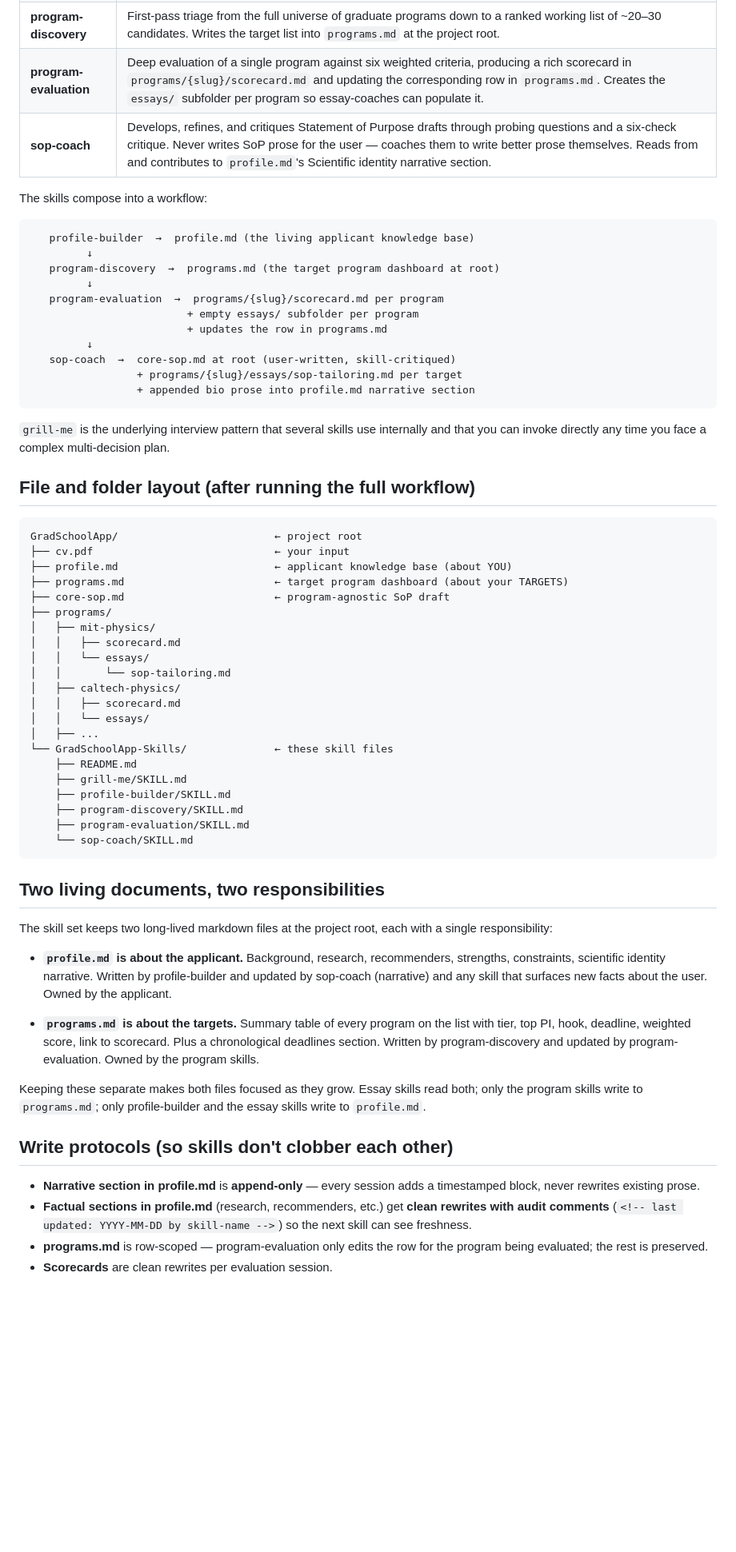
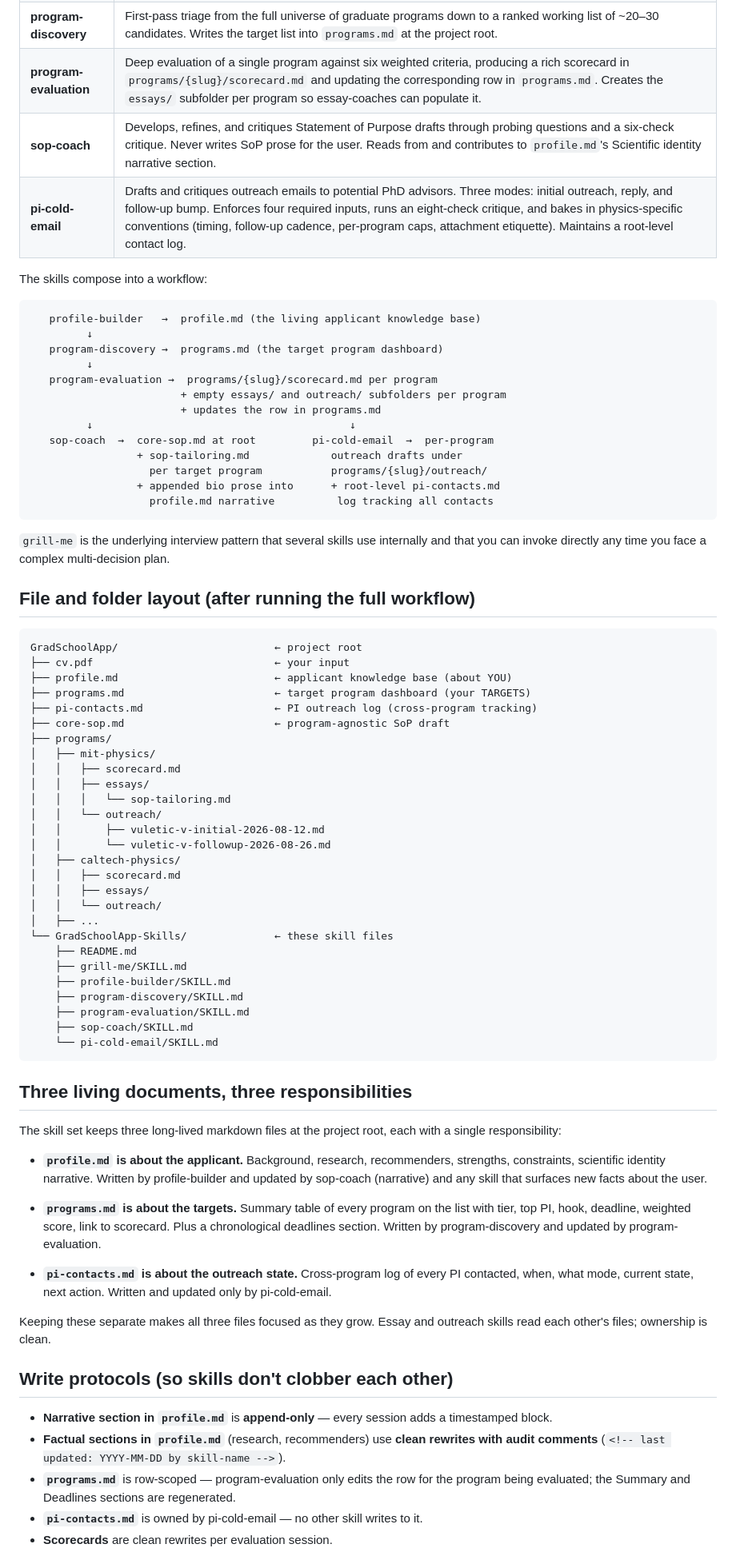
Before and after one commit to gyfffrank/GradSchoolApp, a Markdown page: GradSchoolApp-Skills/README.md, the part around one of its changes. Shown at 80% size. GitHub-like rendering; blank space fills up the shorter version.

Commit message:
Cold-Email Added

````diff
--- a/GradSchoolApp-Skills/README.md
+++ b/GradSchoolApp-Skills/README.md
@@ -10,22 +10,25 @@ A collection of [Claude](https://claude.ai) skills for navigating PhD and MS gra
 | **profile-builder** | Reads the user's CV, then grills them on the forward-looking information a CV doesn't carry, and produces a `profile.md` that the rest of the skill set depends on. |
 | **program-discovery** | First-pass triage from the full universe of graduate programs down to a ranked working list of ~20–30 candidates. Writes the target list into `programs.md` at the project root. |
 | **program-evaluation** | Deep evaluation of a single program against six weighted criteria, producing a rich scorecard in `programs/{slug}/scorecard.md` and updating the corresponding row in `programs.md`. Creates the `essays/` subfolder per program so essay-coaches can populate it. |
-| **sop-coach** | Develops, refines, and critiques Statement of Purpose drafts through probing questions and a six-check critique. Never writes SoP prose for the user — coaches them to write better prose themselves. Reads from and contributes to `profile.md`'s Scientific identity narrative section. |
+| **sop-coach** | Develops, refines, and critiques Statement of Purpose drafts through probing questions and a six-check critique. Never writes SoP prose for the user. Reads from and contributes to `profile.md`'s Scientific identity narrative section. |
+| **pi-cold-email** | Drafts and critiques outreach emails to potential PhD advisors. Three modes: initial outreach, reply, and follow-up bump. Enforces four required inputs, runs an eight-check critique, and bakes in physics-specific conventions (timing, follow-up cadence, per-program caps, attachment etiquette). Maintains a root-level contact log. |
 
 The skills compose into a workflow:
 
 ```
-   profile-builder  →  profile.md (the living applicant knowledge base)
+   profile-builder   →  profile.md (the living applicant knowledge base)
          ↓
-   program-discovery  →  programs.md (the target program dashboard at root)
+   program-discovery →  programs.md (the target program dashboard)
          ↓
-   program-evaluation  →  programs/{slug}/scorecard.md per program
-                         + empty essays/ subfolder per program
-                         + updates the row in programs.md
-         ↓
-   sop-coach  →  core-sop.md at root (user-written, skill-critiqued)
-                 + programs/{slug}/essays/sop-tailoring.md per target
-                 + appended bio prose into profile.md narrative section
+   program-evaluation →  programs/{slug}/scorecard.md per program
+                        + empty essays/ and outreach/ subfolders per program
+                        + updates the row in programs.md
+         ↓                                         ↓
+   sop-coach  →  core-sop.md at root         pi-cold-email  →  per-program
+                 + sop-tailoring.md             outreach drafts under
+                   per target program           programs/{slug}/outreach/
+                 + appended bio prose into      + root-level pi-contacts.md
+                   profile.md narrative          log tracking all contacts
 ```
 
 `grill-me` is the underlying interview pattern that several skills use internally and that you can invoke directly any time you face a complex multi-decision plan.
@@ -36,16 +39,21 @@ The skills compose into a workflow:
 GradSchoolApp/                         ← project root
 ├── cv.pdf                             ← your input
 ├── profile.md                         ← applicant knowledge base (about YOU)
-├── programs.md                        ← target program dashboard (about your TARGETS)
+├── programs.md                        ← target program dashboard (your TARGETS)
+├── pi-contacts.md                     ← PI outreach log (cross-program tracking)
 ├── core-sop.md                        ← program-agnostic SoP draft
 ├── programs/
 │   ├── mit-physics/
 │   │   ├── scorecard.md
-│   │   └── essays/
-│   │       └── sop-tailoring.md
+│   │   ├── essays/
+│   │   │   └── sop-tailoring.md
+│   │   └── outreach/
+│   │       ├── vuletic-v-initial-2026-08-12.md
+│   │       └── vuletic-v-followup-2026-08-26.md
 │   ├── caltech-physics/
 │   │   ├── scorecard.md
-│   │   └── essays/
+│   │   ├── essays/
+│   │   └── outreach/
 │   ├── ...
 └── GradSchoolApp-Skills/              ← these skill files
     ├── README.md
@@ -53,22 +61,26 @@ GradSchoolApp/                         ← project root
     ├── profile-builder/SKILL.md
     ├── program-discovery/SKILL.md
     ├── program-evaluation/SKILL.md
-    └── sop-coach/SKILL.md
+    ├── sop-coach/SKILL.md
+    └── pi-cold-email/SKILL.md
 ```
 
-## Two living documents, two responsibilities
+## Three living documents, three responsibilities
 
-The skill set keeps two long-lived markdown files at the project root, each with a single responsibility:
+The skill set keeps three long-lived markdown files at the project root, each with a single responsibility:
 
-- **`profile.md` is about the applicant.** Background, research, recommenders, strengths, constraints, scientific identity narrative. Written by profile-builder and updated by sop-coach (narrative) and any skill that surfaces new facts about the user. Owned by the applicant.
+- **`profile.md` is about the applicant.** Background, research, recommenders, strengths, constraints, scientific identity narrative. Written by profile-builder and updated by sop-coach (narrative) and any skill that surfaces new facts about the user.
 
-- **`programs.md` is about the targets.** Summary table of every program on the list with tier, top PI, hook, deadline, weighted score, link to scorecard. Plus a chronological deadlines section. Written by program-discovery and updated by program-evaluation. Owned by the program skills.
+- **`programs.md` is about the targets.** Summary table of every program on the list with tier, top PI, hook, deadline, weighted score, link to scorecard. Plus a chronological deadlines section. Written by program-discovery and updated by program-evaluation.
 
-Keeping these separate makes both files focused as they grow. Essay skills read both; only the program skills write to `programs.md`; only profile-builder and the essay skills write to `profile.md`.
+- **`pi-contacts.md` is about the outreach state.** Cross-program log of every PI contacted, when, what mode, current state, next action. Written and updated only by pi-cold-email.
+
+Keeping these separate makes all three files focused as they grow. Essay and outreach skills read each other's files; ownership is clean.
 
 ## Write protocols (so skills don't clobber each other)
 
-- **Narrative section in profile.md** is **append-only** — every session adds a timestamped block, never rewrites existing prose.
-- **Factual sections in profile.md** (research, recommenders, etc.) get **clean rewrites with audit comments** (`<!-- last updated: YYYY-MM-DD by skill-name -->`) so the next skill can see freshness.
-- **programs.md** is row-scoped — program-evaluation only edits the row for the program being evaluated; the rest is preserved.
+- **Narrative section in `profile.md`** is **append-only** — every session adds a timestamped block.
+- **Factual sections in `profile.md`** (research, recommenders) use **clean rewrites with audit comments** (`<!-- last updated: YYYY-MM-DD by skill-name -->`).
+- **`programs.md`** is row-scoped — program-evaluation only edits the row for the program being evaluated; the Summary and Deadlines sections are regenerated.
+- **`pi-contacts.md`** is owned by pi-cold-email — no other skill writes to it.
 - **Scorecards** are clean rewrites per evaluation session.
````
Also changed, not shown: other parts of GradSchoolApp-Skills/README.md (+21 -16 lines), GradSchoolApp-Skills/pi-cold-email/SKILL.md (added, +163 -0 lines).
